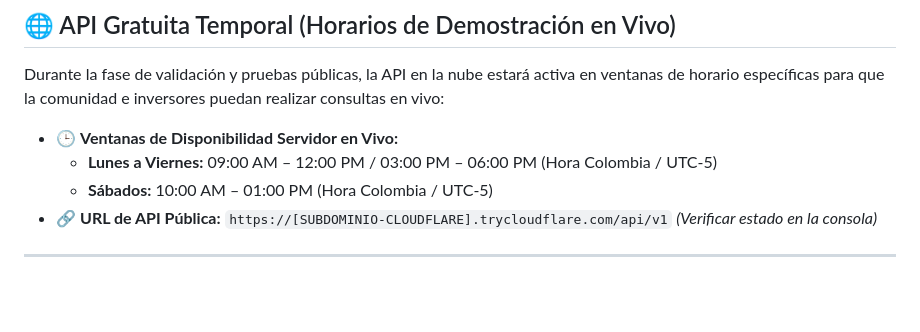
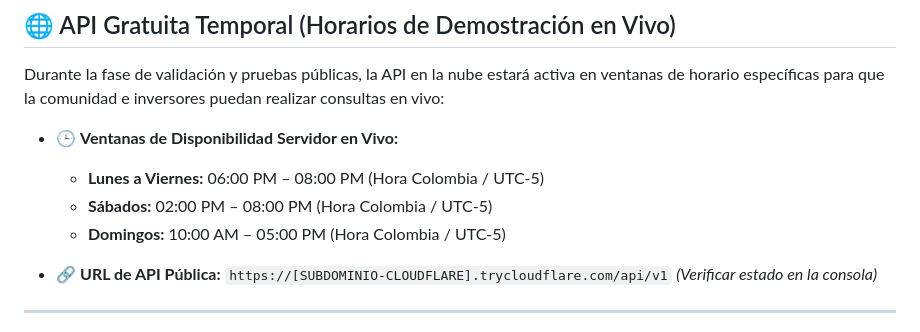
Before and after one commit to hedacaal10-gif/PRISMA, a Markdown page: README.md, the part around the change. Drawn GitHub-style; blank space fills up the shorter version.

Commit message:
docs: update public API demo schedule

```diff
--- a/README.md
+++ b/README.md
@@ -118,8 +118,10 @@ Durante esta **fase previa al lanzamiento oficial**, la API de PRISMA es **total
 Durante la fase de validación y pruebas públicas, la API en la nube estará activa en ventanas de horario específicas para que la comunidad e inversores puedan realizar consultas en vivo:
 
 - 🕒 **Ventanas de Disponibilidad Servidor en Vivo:**
-  - **Lunes a Viernes:** 09:00 AM – 12:00 PM / 03:00 PM – 06:00 PM (Hora Colombia / UTC-5)
-  - **Sábados:** 10:00 AM – 01:00 PM (Hora Colombia / UTC-5)
+  - **Lunes a Viernes:** 06:00 PM – 08:00 PM (Hora Colombia / UTC-5)
+  - **Sábados:** 02:00 PM – 08:00 PM (Hora Colombia / UTC-5)
+  - **Domingos:** 10:00 AM – 05:00 PM (Hora Colombia / UTC-5)
+
 - 🔗 **URL de API Pública:** `https://[SUBDOMINIO-CLOUDFLARE].trycloudflare.com/api/v1` *(Verificar estado en la consola)*
 
 ---
```
